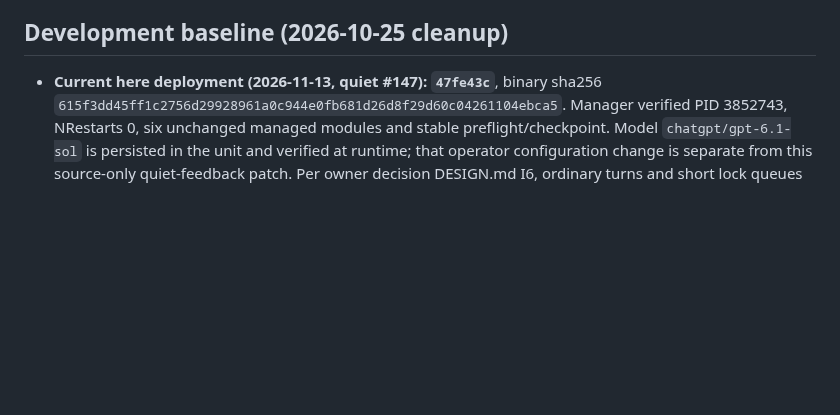
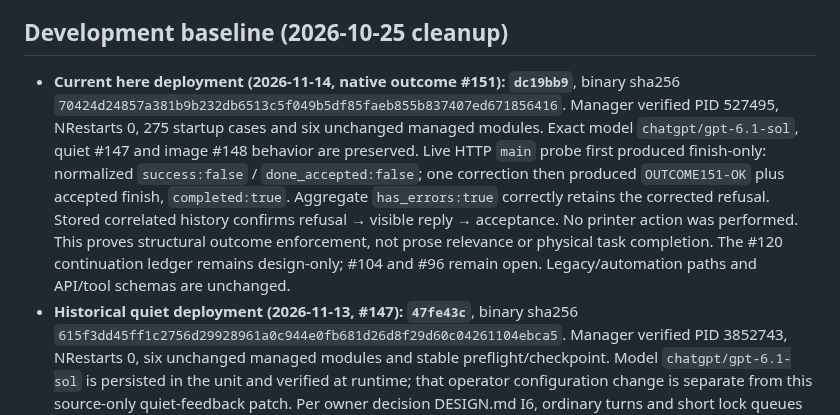
Before and after one commit to Marenz/adapsis, a Markdown page: AGENTS.md, the part around the change. Drawn GitHub-style; blank space fills up the shorter version.

```diff
--- a/AGENTS.md
+++ b/AGENTS.md
@@ -10,7 +10,19 @@ there. Workers cite the DESIGN.md rows their change touches; reviewers check for
 narrowing. Where this file disagrees with DESIGN.md, DESIGN.md wins.
 
 ## Development baseline (2026-10-25 cleanup)
-- **Current here deployment (2026-11-13, quiet #147): `47fe43c`**, binary sha256
+- **Current here deployment (2026-11-14, native outcome #151): `dc19bb9`**, binary sha256
+  `70424d24857a381b9b232db6513c5f049b5df85faeb855b837407ed671856416`.
+  Manager verified PID 527495, NRestarts 0, 275 startup cases and six unchanged
+  managed modules. Exact model `chatgpt/gpt-6.1-sol`, quiet #147 and image #148
+  behavior are preserved. Live HTTP `main` probe first produced finish-only:
+  normalized `success:false` / `done_accepted:false`; one correction then produced
+  `OUTCOME151-OK` plus accepted finish, `completed:true`. Aggregate `has_errors:true`
+  correctly retains the corrected refusal. Stored correlated history confirms
+  refusal → visible reply → acceptance. No printer action was performed. This
+  proves structural outcome enforcement, not prose relevance or physical task
+  completion. The #120 continuation ledger remains design-only; #104 and #96
+  remain open. Legacy/automation paths and API/tool schemas are unchanged.
+- **Historical quiet deployment (2026-11-13, #147): `47fe43c`**, binary sha256
   `615f3dd45ff1c2756d29928961a0c944e0fb681d26d8f29d60c04261104ebca5`.
   Manager verified PID 3852743, NRestarts 0, six unchanged managed modules and
   stable preflight/checkpoint. Model `chatgpt/gpt-6.1-sol` is persisted in the
```
Also changed, not shown: ROADMAP.md (+20 -2 lines).
